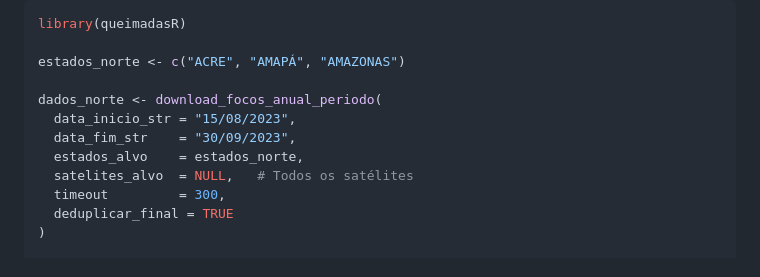
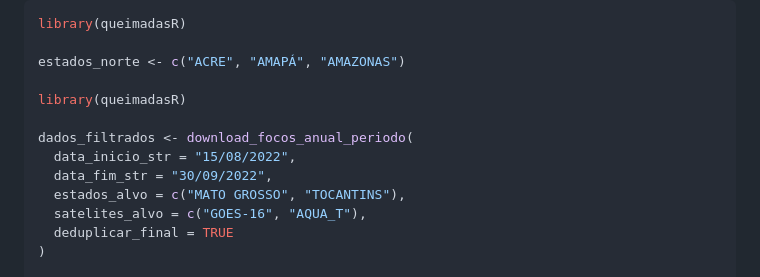
Before and after one commit to wtassinari/queimadasR, a Markdown page: README.md, the part around the change. Rendered like a GitHub page.

Commit message:
Atualizando12

```diff
--- a/README.md
+++ b/README.md
@@ -52,12 +52,13 @@ library(queimadasR)
 
 estados_norte <- c("ACRE", "AMAPÁ", "AMAZONAS")
 
-dados_norte <- download_focos_anual_periodo(
-  data_inicio_str = "15/08/2023",
-  data_fim_str    = "30/09/2023",
-  estados_alvo    = estados_norte,
-  satelites_alvo  = NULL,   # Todos os satélites
-  timeout         = 300,
+library(queimadasR)
+
+dados_filtrados <- download_focos_anual_periodo(
+  data_inicio_str = "15/08/2022",
+  data_fim_str = "30/09/2022",
+  estados_alvo = c("MATO GROSSO", "TOCANTINS"),
+  satelites_alvo = c("GOES-16", "AQUA_T"),
   deduplicar_final = TRUE
 )
 
```
